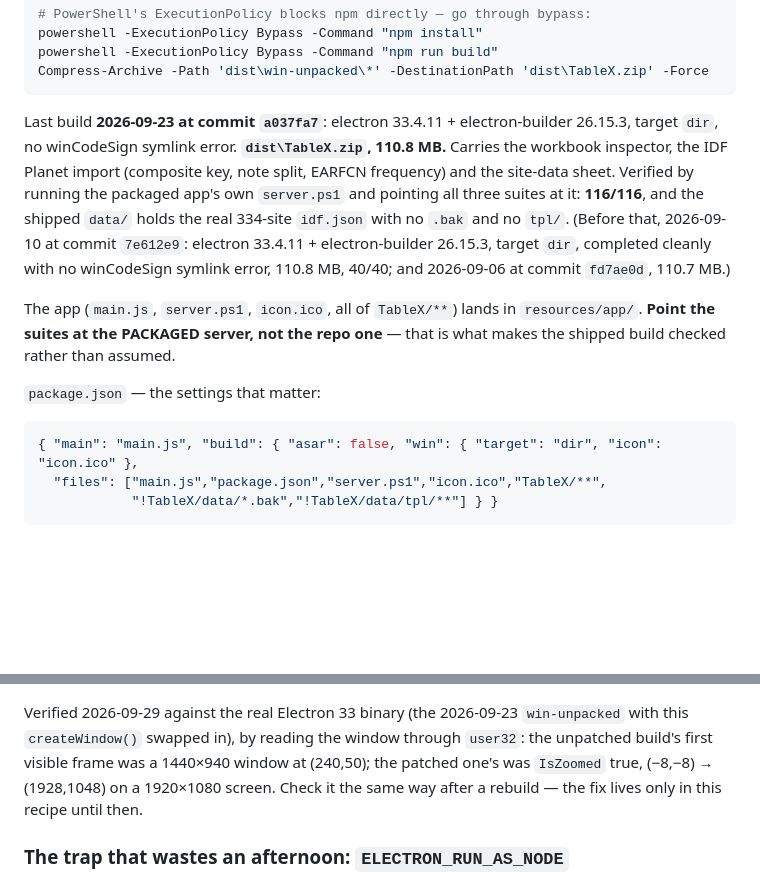
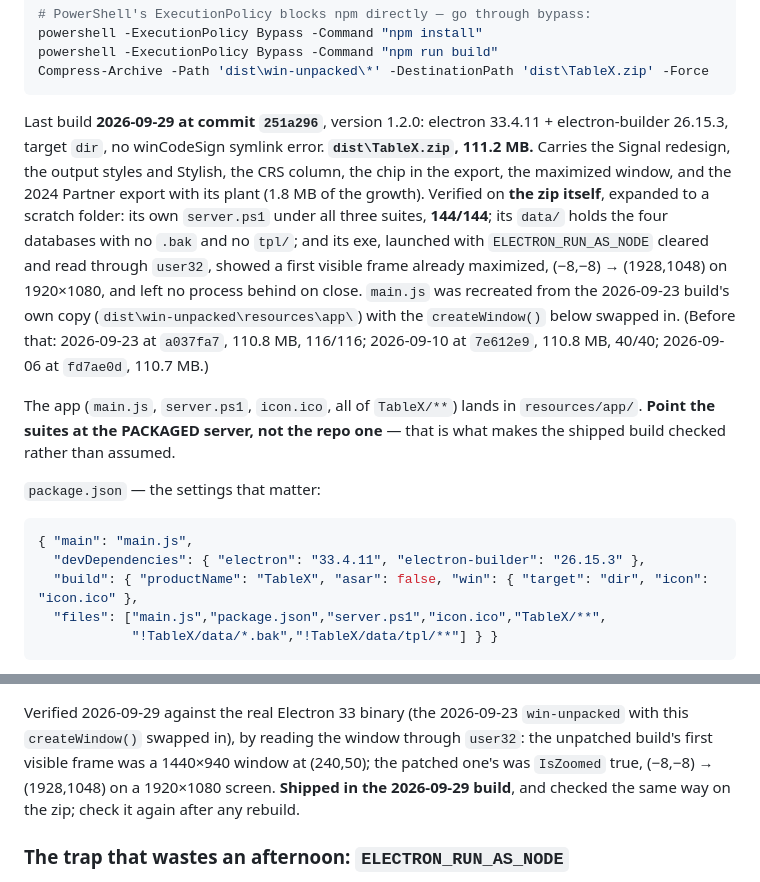
Before and after one commit to EladPin/TableX, a Markdown page: CLAUDE.md, 2 parts joined by grey strips. GitHub-like rendering; blank space fills up the shorter version.

Commit message:
docs: record the 2026-09-29 exe build
Version 1.2.0 at 251a296: electron 33.4.11 + electron-builder 26.15.3,
target dir, 111.2 MB. Carries the redesign, the output styles and
Stylish, CRS, the chip in the export, the maximized window and the 2024
Partner export with its plant.

Verified on the zip itself, expanded to a scratch folder: its own
server.ps1 under all three suites, 144/144; data/ holds the four
databases with no .bak and no tpl/; and its exe's first visible frame
was already maximized, (-8,-8) -> (1928,1048) on 1920x1080, with no
process left behind on close. Scaffolding removed again, zip kept.

The recipe's package.json now names productName and the pinned
versions, which is what makes the exe TableX.exe and the build
repeatable.

Co-Authored-By: Claude Opus 5.5 <noreply@anthropic.com>

````diff
--- a/CLAUDE.md
+++ b/CLAUDE.md
@@ -156,13 +156,17 @@ powershell -ExecutionPolicy Bypass -Command "npm run build"
 Compress-Archive -Path 'dist\win-unpacked\*' -DestinationPath 'dist\TableX.zip' -Force
 ```
 
-Last build **2026-09-23 at commit `a037fa7`**: electron 33.4.11 + electron-builder 26.15.3, target
-`dir`, no winCodeSign symlink error. **`dist\TableX.zip`, 110.8 MB.** Carries the workbook
-inspector, the IDF Planet import (composite key, note split, EARFCN frequency) and the site-data
-sheet. Verified by running the packaged app's own `server.ps1` and pointing all three suites at it:
-**116/116**, and the shipped `data/` holds the real 334-site `idf.json` with no `.bak` and no
-`tpl/`. (Before that, 2026-09-10 at commit `7e612e9`: electron 33.4.11 + electron-builder 26.15.3, target `dir`, completed cleanly
-with no winCodeSign symlink error, 110.8 MB, 40/40; and 2026-09-06 at commit `fd7ae0d`, 110.7 MB.)
+Last build **2026-09-29 at commit `251a296`**, version 1.2.0: electron 33.4.11 + electron-builder
+26.15.3, target `dir`, no winCodeSign symlink error. **`dist\TableX.zip`, 111.2 MB.** Carries the
+Signal redesign, the output styles and Stylish, the CRS column, the chip in the export, the
+maximized window, and the 2024 Partner export with its plant (1.8 MB of the growth). Verified on
+**the zip itself**, expanded to a scratch folder: its own `server.ps1` under all three suites,
+**144/144**; its `data/` holds the four databases with no `.bak` and no `tpl/`; and its exe,
+launched with `ELECTRON_RUN_AS_NODE` cleared and read through `user32`, showed a first visible frame
+already maximized, (−8,−8) → (1928,1048) on 1920×1080, and left no process behind on close.
+`main.js` was recreated from the 2026-09-23 build's own copy (`dist\win-unpacked\resources\app\`)
+with the `createWindow()` below swapped in. (Before that: 2026-09-23 at `a037fa7`, 110.8 MB,
+116/116; 2026-09-10 at `7e612e9`, 110.8 MB, 40/40; 2026-09-06 at `fd7ae0d`, 110.7 MB.)
 
 The app (`main.js`, `server.ps1`, `icon.ico`, all of `TableX/**`) lands in `resources/app/`.
 **Point the suites at the PACKAGED server, not the repo one** — that is what makes the shipped
@@ -171,7 +175,9 @@ build checked rather than assumed.
 `package.json` — the settings that matter:
 
 ```json
-{ "main": "main.js", "build": { "asar": false, "win": { "target": "dir", "icon": "icon.ico" },
+{ "main": "main.js",
+  "devDependencies": { "electron": "33.4.11", "electron-builder": "26.15.3" },
+  "build": { "productName": "TableX", "asar": false, "win": { "target": "dir", "icon": "icon.ico" },
   "files": ["main.js","package.json","server.ps1","icon.ico","TableX/**",
             "!TableX/data/*.bak","!TableX/data/tpl/**"] } }
 ```
@@ -248,8 +254,8 @@ function createWindow() {
 Verified 2026-09-29 against the real Electron 33 binary (the 2026-09-23 `win-unpacked` with this
 `createWindow()` swapped in), by reading the window through `user32`: the unpatched build's first
 visible frame was a 1440×940 window at (240,50); the patched one's was `IsZoomed` true, (−8,−8) →
-(1928,1048) on a 1920×1080 screen. Check it the same way after a rebuild — the fix lives only in
-this recipe until then.
+(1928,1048) on a 1920×1080 screen. **Shipped in the 2026-09-29 build**, and checked the same way on
+the zip; check it again after any rebuild.
 
 ### The trap that wastes an afternoon: `ELECTRON_RUN_AS_NODE`
 
````
